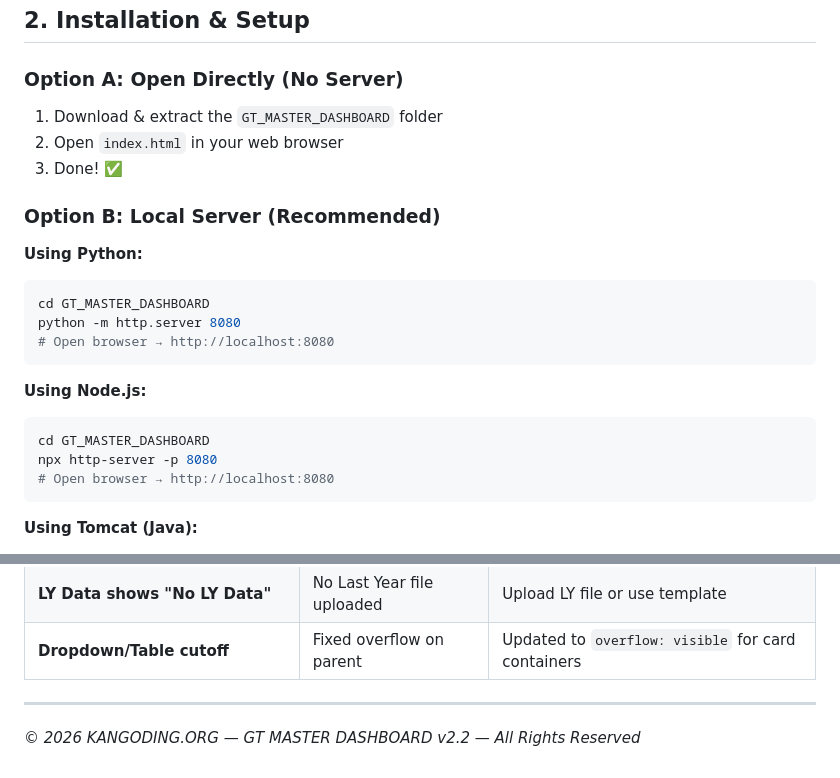
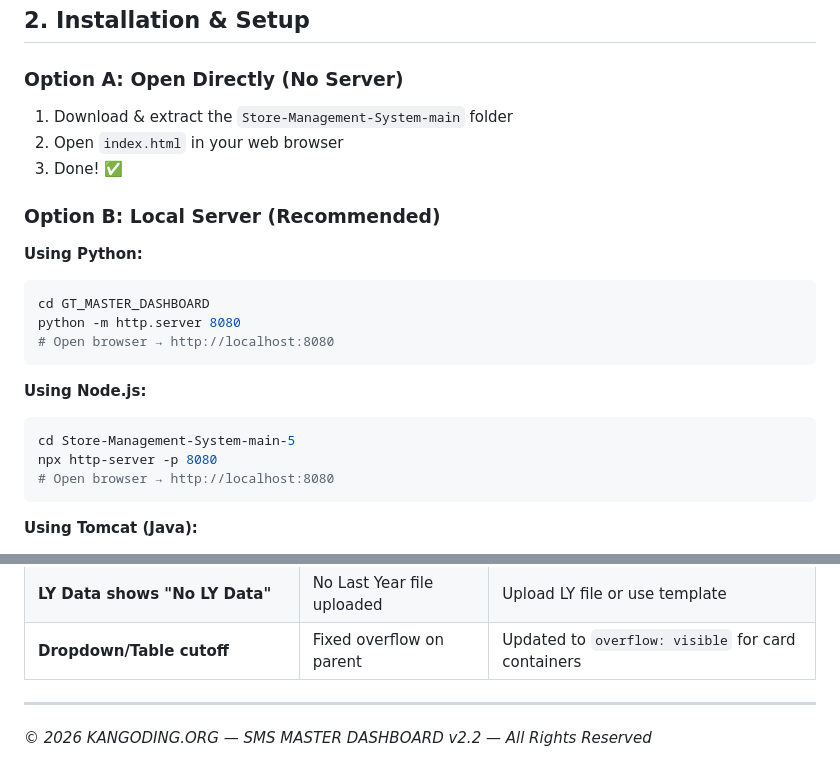
Before and after one commit to Yusan-dev/Store-Management-System, a Markdown page: DOCUMENTATION.md, 2 parts joined by grey strips. Rendered like a GitHub page.

Commit message:
Update documentation for Store Management System

````diff
--- a/DOCUMENTATION.md
+++ b/DOCUMENTATION.md
@@ -39,7 +39,7 @@
 ## 2. Installation & Setup
 
 ### Option A: Open Directly (No Server)
-1. Download & extract the `GT_MASTER_DASHBOARD` folder
+1. Download & extract the ``Store-Management-System-main`` folder
 2. Open `index.html` in your web browser
 3. Done! ✅
 
@@ -53,7 +53,7 @@ python -m http.server 8080
 
 **Using Node.js:**
 ```bash
-cd GT_MASTER_DASHBOARD
+cd Store-Management-System-main-5
 npx http-server -p 8080
 # Open browser → http://localhost:8080
 ```
@@ -245,4 +245,4 @@ Automatically parses and converts various number formats:
 
 ---
 
-*© 2026 KANGODING.ORG — GT MASTER DASHBOARD v2.2 — All Rights Reserved*
+*© 2026 KANGODING.ORG — SMS MASTER DASHBOARD v2.2 — All Rights Reserved*
````
